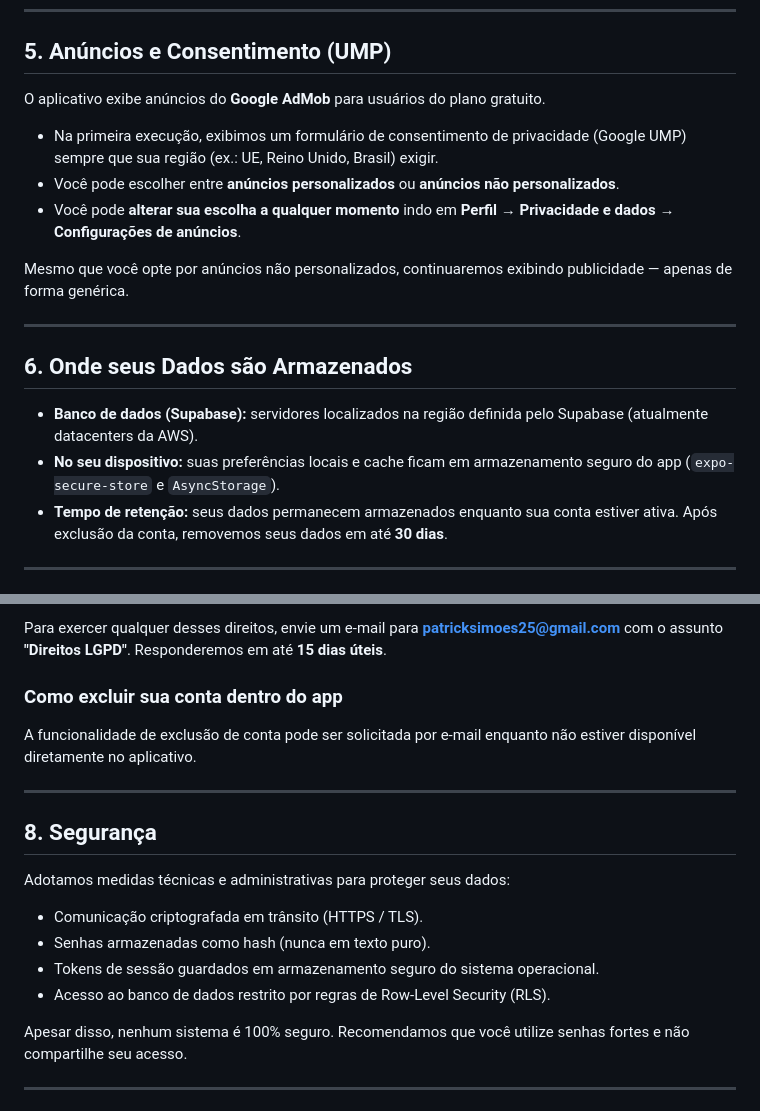
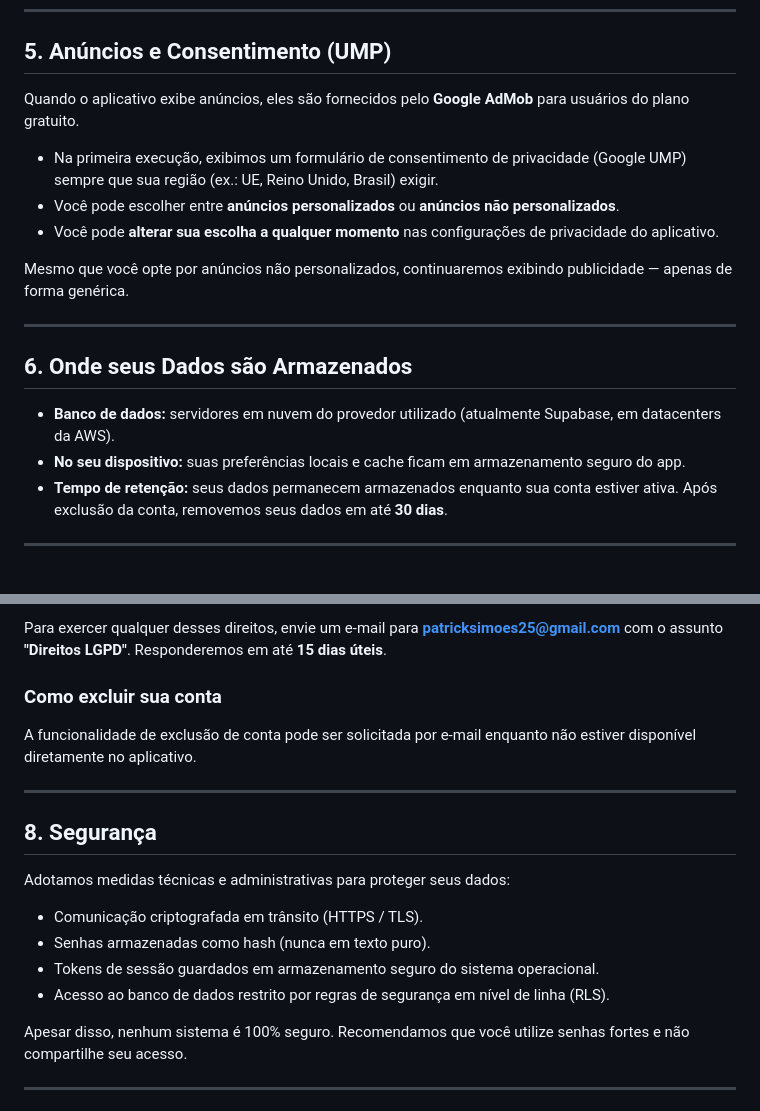
Before and after one commit to PatrickSimoes/public-terms-play-store, a Markdown page: privacy-policy.md, 2 parts joined by grey strips. GitHub-like rendering.

```diff
--- a/privacy-policy.md
+++ b/privacy-policy.md
@@ -78,11 +77,11 @@ Compartilhamos dados estritamente necessários com os seguintes serviços:
 
 ## 5. Anúncios e Consentimento (UMP)
 
-O aplicativo exibe anúncios do **Google AdMob** para usuários do plano gratuito.
+Quando o aplicativo exibe anúncios, eles são fornecidos pelo **Google AdMob** para usuários do plano gratuito.
 
 - Na primeira execução, exibimos um formulário de consentimento de privacidade (Google UMP) sempre que sua região (ex.: UE, Reino Unido, Brasil) exigir.
 - Você pode escolher entre **anúncios personalizados** ou **anúncios não personalizados**.
-- Você pode **alterar sua escolha a qualquer momento** indo em **Perfil → Privacidade e dados → Configurações de anúncios**.
+- Você pode **alterar sua escolha a qualquer momento** nas configurações de privacidade do aplicativo.
 
 Mesmo que você opte por anúncios não personalizados, continuaremos exibindo publicidade — apenas de forma genérica.
 
@@ -90,8 +89,8 @@ Mesmo que você opte por anúncios não personalizados, continuaremos exibindo p
 
 ## 6. Onde seus Dados são Armazenados
 
-- **Banco de dados (Supabase):** servidores localizados na região definida pelo Supabase (atualmente datacenters da AWS).
-- **No seu dispositivo:** suas preferências locais e cache ficam em armazenamento seguro do app (`expo-secure-store` e `AsyncStorage`).
+- **Banco de dados:** servidores em nuvem do provedor utilizado (atualmente Supabase, em datacenters da AWS).
+- **No seu dispositivo:** suas preferências locais e cache ficam em armazenamento seguro do app.
 - **Tempo de retenção:** seus dados permanecem armazenados enquanto sua conta estiver ativa. Após exclusão da conta, removemos seus dados em até **30 dias**.
 
 ---
@@ -110,7 +109,7 @@ Você tem o direito de:
 
 Para exercer qualquer desses direitos, envie um e-mail para **patricksimoes25@gmail.com** com o assunto **"Direitos LGPD"**. Responderemos em até **15 dias úteis**.
 
-### Como excluir sua conta dentro do app
+### Como excluir sua conta
 
 A funcionalidade de exclusão de conta pode ser solicitada por e-mail enquanto não estiver disponível diretamente no aplicativo.
 
@@ -123,7 +122,7 @@ Adotamos medidas técnicas e administrativas para proteger seus dados:
 - Comunicação criptografada em trânsito (HTTPS / TLS).
 - Senhas armazenadas como hash (nunca em texto puro).
 - Tokens de sessão guardados em armazenamento seguro do sistema operacional.
-- Acesso ao banco de dados restrito por regras de Row-Level Security (RLS).
+- Acesso ao banco de dados restrito por regras de segurança em nível de linha (RLS).
 
 Apesar disso, nenhum sistema é 100% seguro. Recomendamos que você utilize senhas fortes e não compartilhe seu acesso.
 
```
Also changed, not shown: other parts of privacy-policy.md (+17 -18 lines).
